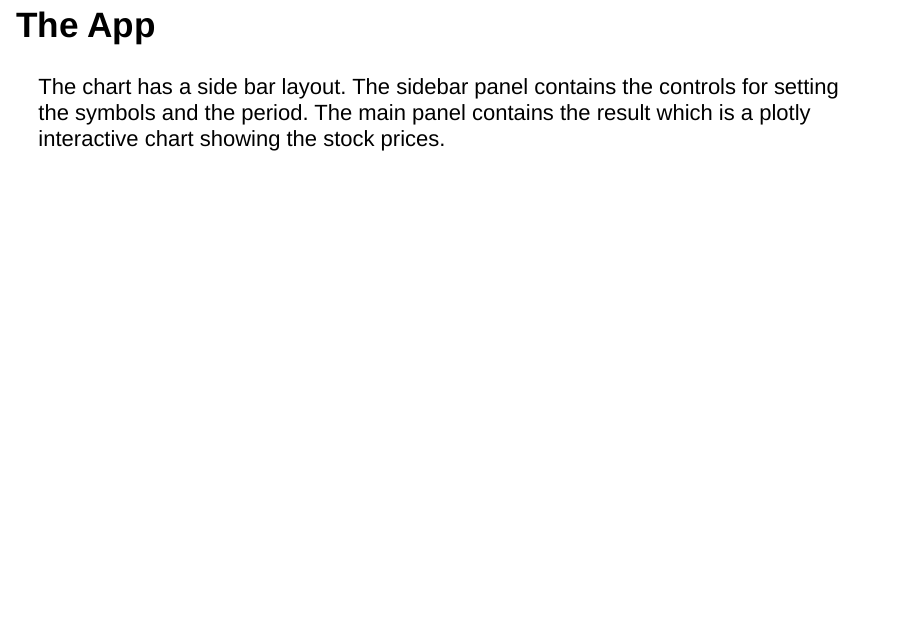
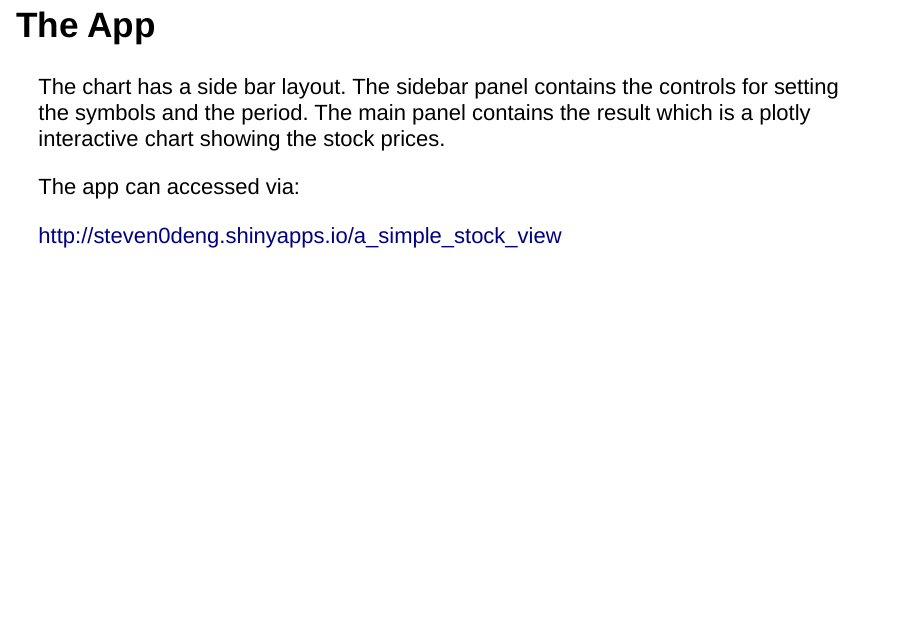
Before and after one commit to steven0deng/dataprod-shiny, an R Markdown document (index.Rmd): page 5 of 5. Rendered offline with R 4.5, knitr and Pandoc, with nearby package versions; some code elsewhere in the file could not run offline.

Commit message:
fix one issue and added url for app

```diff
--- a/index.Rmd
+++ b/index.Rmd
@@ -75,3 +75,7 @@ plot_ly(stocks, x = ~Date, y = ~Price, color = ~Stock, mode = "lines") %>%
 # The App
 
 The chart has a side bar layout. The sidebar panel contains the controls for setting the symbols and the period. The main panel contains the result which is a plotly interactive chart showing the stock prices.
+
+The app can accessed via:
+
+http://steven0deng.shinyapps.io/a_simple_stock_view
```
Also changed, not shown: app/ui.R (+1 -0 lines), index.html, 1 other file.
